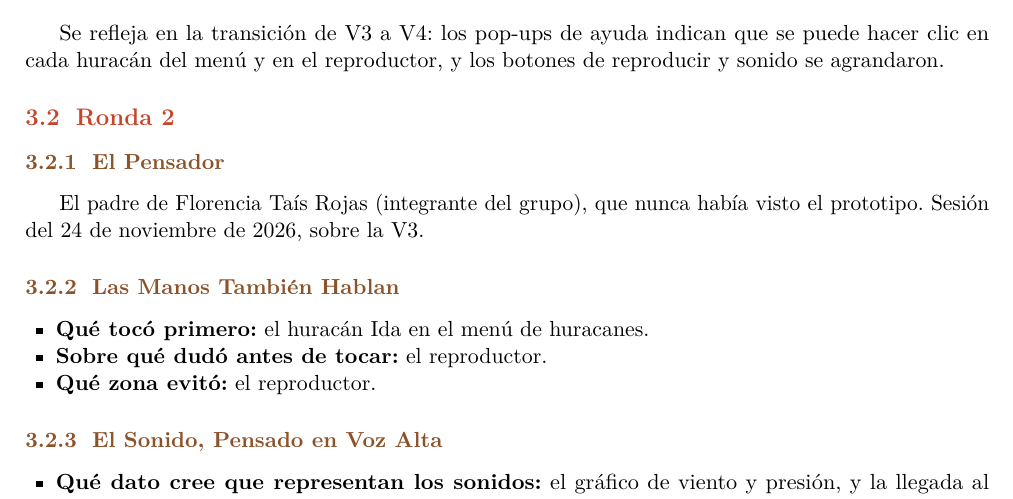
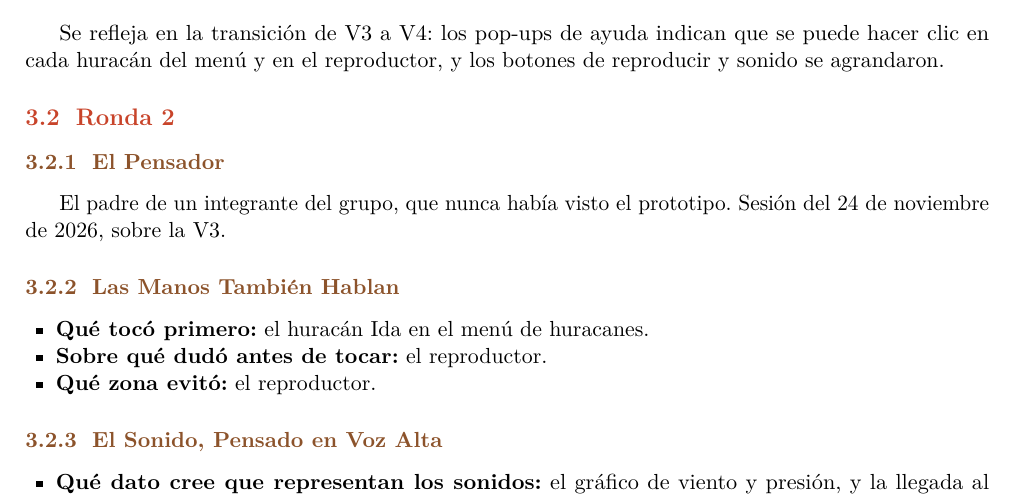
Before and after one commit to vpardos/vientovis, a LaTeX document (documento/entrega2/entrega2.tex): part of page 8 of 9, cut so that both start at the same text. Compiled offline with pdfLaTeX.

Commit message:
Pequeños cambios en el doc

```diff
--- a/documento/entrega2/entrega2.tex
+++ b/documento/entrega2/entrega2.tex
@@ -501,7 +501,7 @@
 
 	\subsubsection{El Pensador}
 	% máx. 2 líneas: quién y cuándo (sobre qué versión).
-	El padre de Florencia Taís Rojas (integrante del grupo), que nunca había visto el prototipo. Sesión del 24 de noviembre de 2026, sobre la V3.
+	El padre de un integrante del grupo, que nunca había visto el prototipo. Sesión del 24 de noviembre de 2026, sobre la V3.
 
 	\subsubsection{Las Manos También Hablan}
 	\begin{itemize}
```
Also changed, not shown: documento/entrega2/entrega2.tex (2 more changed lines), 1 other file.
